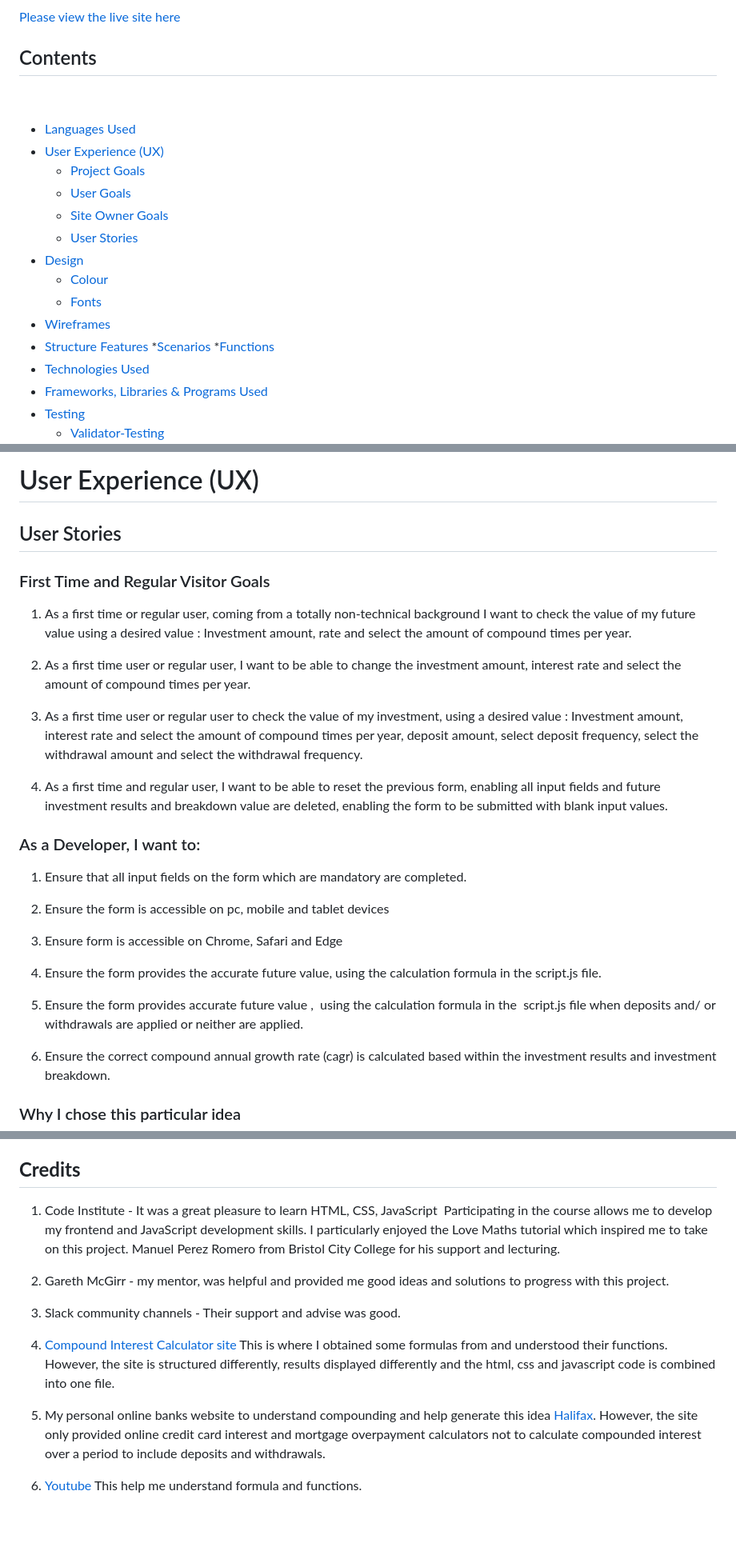
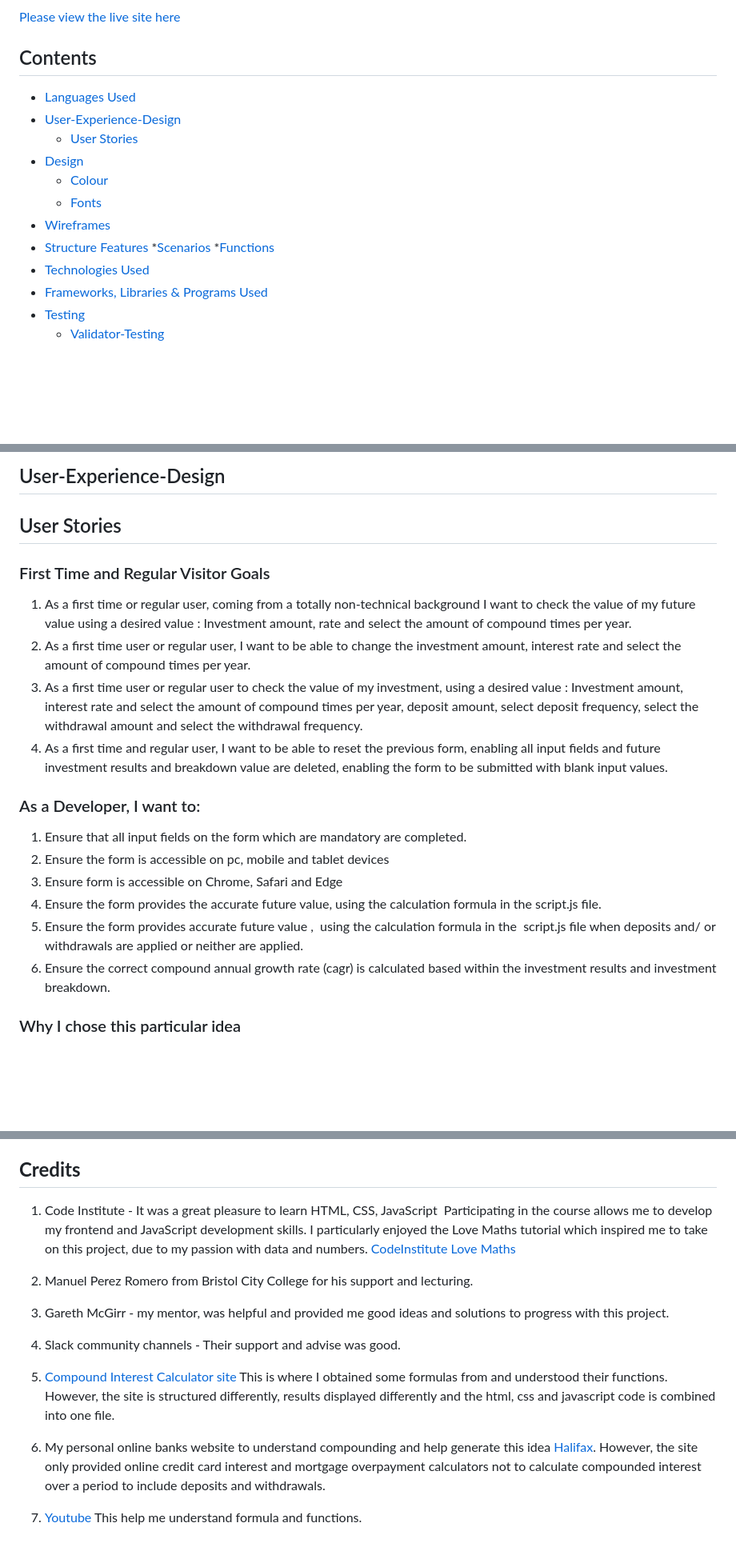
Before and after one commit to JModi16/Compound-Interest-Calculator, a Markdown page: README.md, 3 parts joined by grey strips. Shown: that part at 80% size. GitHub-like rendering; blank space fills up the shorter version.

```diff
--- a/README.md
+++ b/README.md
@@ -13,11 +13,7 @@ The tool is not just limited to calculating the compounded future value using y
 
 ## Contents
 
-
 * [Languages Used](#languages-used)
-* [User Experience (UX)](#user-experience-ux)
-  * [Project Goals](#project-goals)
-  * [User Goals](#user-goals)
-  * [Site Owner Goals](#site-owner-goals)
+* [User-Experience-Design](user-experience-design)
   * [User Stories](#user-stories)
 * [Design](#design)
@@ -49,37 +45,22 @@ The tool is not just limited to calculating the compounded future value using y
 
-# User Experience (UX)
+## User-Experience-Design
 
 ## User Stories
 
 ### First Time and Regular Visitor Goals
 1.  As a first time or regular user, coming from a totally non-technical background I want to check the value of my future value using a desired value : Investment amount, rate and select the amount of compound times per year.
-
 2.  As a first time user or regular user, I want to be able to change the investment amount, interest rate and select the amount of compound times per year.
-
-
 3.  As a first time user or regular user to check the value of my investment, using a desired value : Investment amount, interest rate and select the amount of compound times per year, deposit amount, select deposit frequency, select the withdrawal amount and select the withdrawal frequency.
-
-
 4.  As a first time and regular user, I want to be able to reset the previous form, enabling all input fields and future investment results and breakdown value are deleted, enabling the form to be submitted with blank input values.
 
 
 ### As a Developer, I want to:
 
 1.  Ensure that all input fields on the form which are mandatory are completed.
-
-
 2.  Ensure the form is accessible on pc, mobile and tablet devices
-
-
 3.  Ensure form is accessible on Chrome, Safari and Edge
-
-
 4.  Ensure the form provides the accurate future value, using the calculation formula in the script.js file.
-
-
 5.  Ensure the form provides accurate future value ,  using the calculation formula in the  script.js file when deposits and/ or withdrawals are applied or neither are applied.
-
-
 6.  Ensure the correct compound annual growth rate (cagr) is calculated based within the investment results and investment breakdown.
 
 
@@ -335,18 +316,20 @@ To deploy this page to GitHub Pages from its , the following steps were taken:
 
 ## **Credits**
 
-1.  Code Institute - It was a great pleasure to learn HTML, CSS, JavaScript  Participating in the course allows me to develop my frontend and JavaScript development skills. I particularly enjoyed the Love Maths tutorial which inspired me to take on this project. Manuel Perez Romero from Bristol City College for his support and lecturing.
+1.  Code Institute - It was a great pleasure to learn HTML, CSS, JavaScript  Participating in the course allows me to develop my frontend and JavaScript development skills. I particularly enjoyed the Love Maths tutorial which inspired me to take on this project, due to my passion with data and numbers. [CodeInstitute Love Maths](https://learn.codeinstitute.net/courses/course-v1:CodeInstitute+LM101+5/courseware/2d651bf3f23e48aeb9b9218871912b2e/234519d86b76411aa181e76a55dabe70)
+
+2.  Manuel Perez Romero from Bristol City College for his support and lecturing.
 
 
-2.  Gareth McGirr - my mentor, was helpful and provided me good ideas and solutions to progress with this project.
+4.  Gareth McGirr - my mentor, was helpful and provided me good ideas and solutions to progress with this project.
 
 
-3.  Slack community channels - Their support and advise was good.
+5.  Slack community channels - Their support and advise was good.
 
 
-4.  [Compound Interest Calculator site](https://www.thecalculatorsite.com/finance/calculators/compoundinterestcalculator.php) This is where I obtained some formulas from and understood their functions. However, the site is structured differently, results displayed differently  and the html, css and javascript code is combined into one file.
+6.  [Compound Interest Calculator site](https://www.thecalculatorsite.com/finance/calculators/compoundinterestcalculator.php) This is where I obtained some formulas from and understood their functions. However, the site is structured differently, results displayed differently  and the html, css and javascript code is combined into one file.
 
 
-5.  My personal online banks website to understand compounding and help generate this idea [Halifax](https://www.halifax.co.uk/creditcards/interest-calculator.html). However, the site only provided online credit card interest and mortgage overpayment calculators not to calculate compounded interest over a period to include deposits and withdrawals.
+7.  My personal online banks website to understand compounding and help generate this idea [Halifax](https://www.halifax.co.uk/creditcards/interest-calculator.html). However, the site only provided online credit card interest and mortgage overpayment calculators not to calculate compounded interest over a period to include deposits and withdrawals.
 
-6.  [Youtube](https://youtu.be/e2xS22rNUgU?si=BhDssacSb657l0n4) This help me understand formula and functions.
+8.  [Youtube](https://youtu.be/e2xS22rNUgU?si=BhDssacSb657l0n4) This help me understand formula and functions.
```
Also changed, not shown: other parts of README.md (+8 -8 lines).
